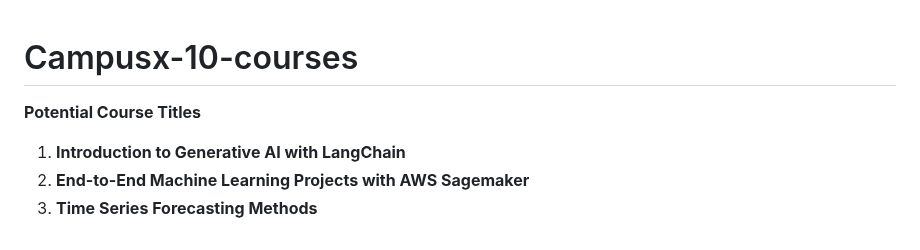
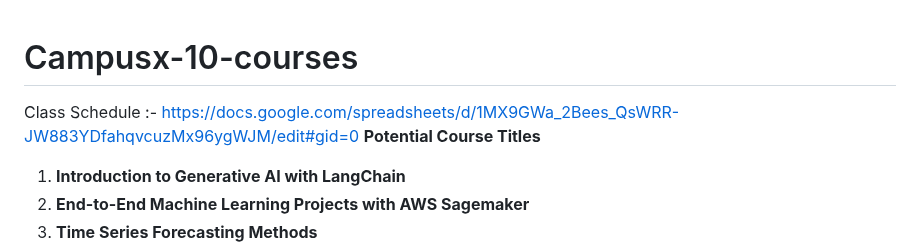
Before and after one commit to Yash-Kavaiya/CampusX-courses, a Markdown page: README.md, the part around the change. GitHub-like rendering.

```diff
--- a/README.md
+++ b/README.md
@@ -1,6 +1,6 @@
 # Campusx-10-courses
 
-
+Class Schedule :- https://docs.google.com/spreadsheets/d/1MX9GWa_2Bees_QsWRR-JW883YDfahqvcuzMx96ygWJM/edit#gid=0
 **Potential Course Titles**
 
 1. **Introduction to Generative AI with LangChain**
```
